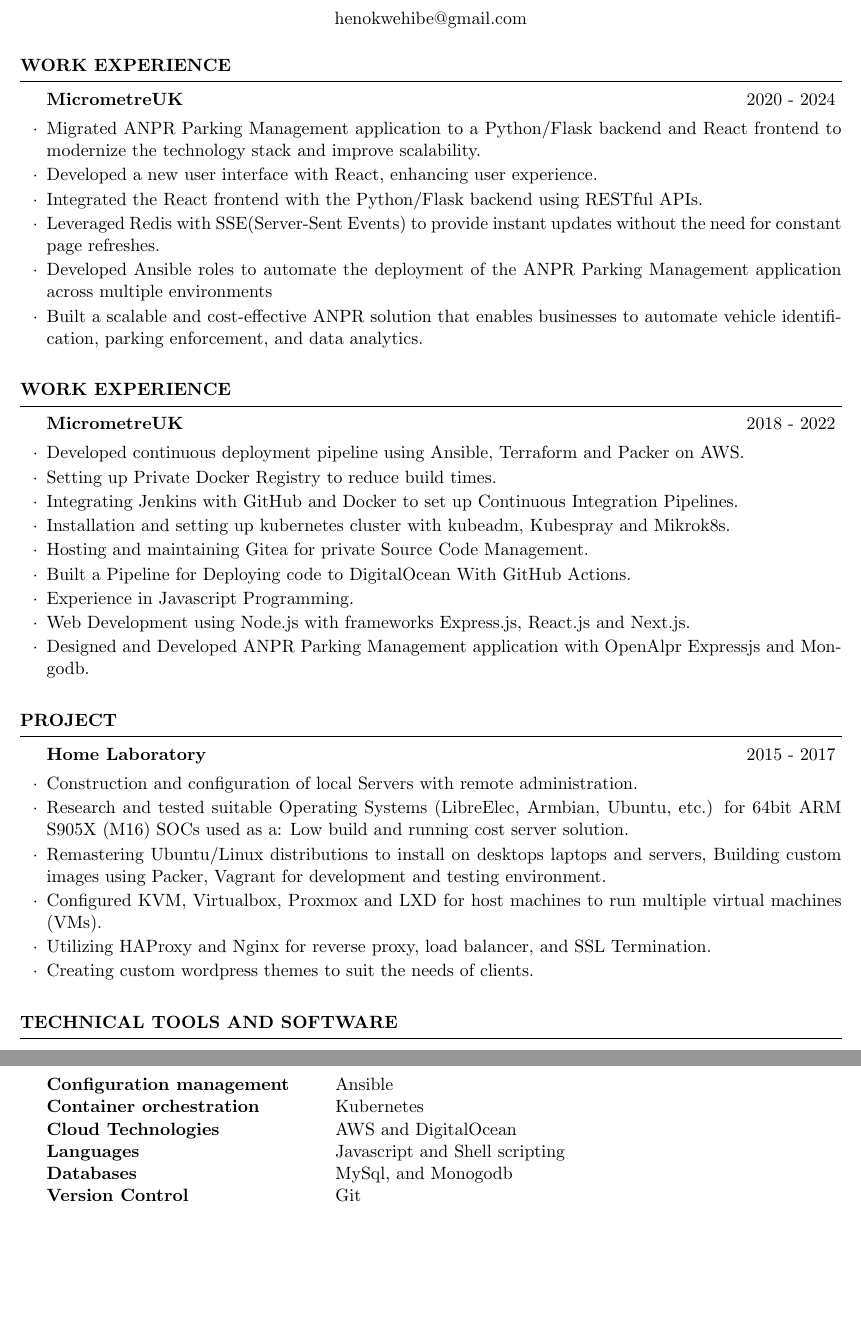
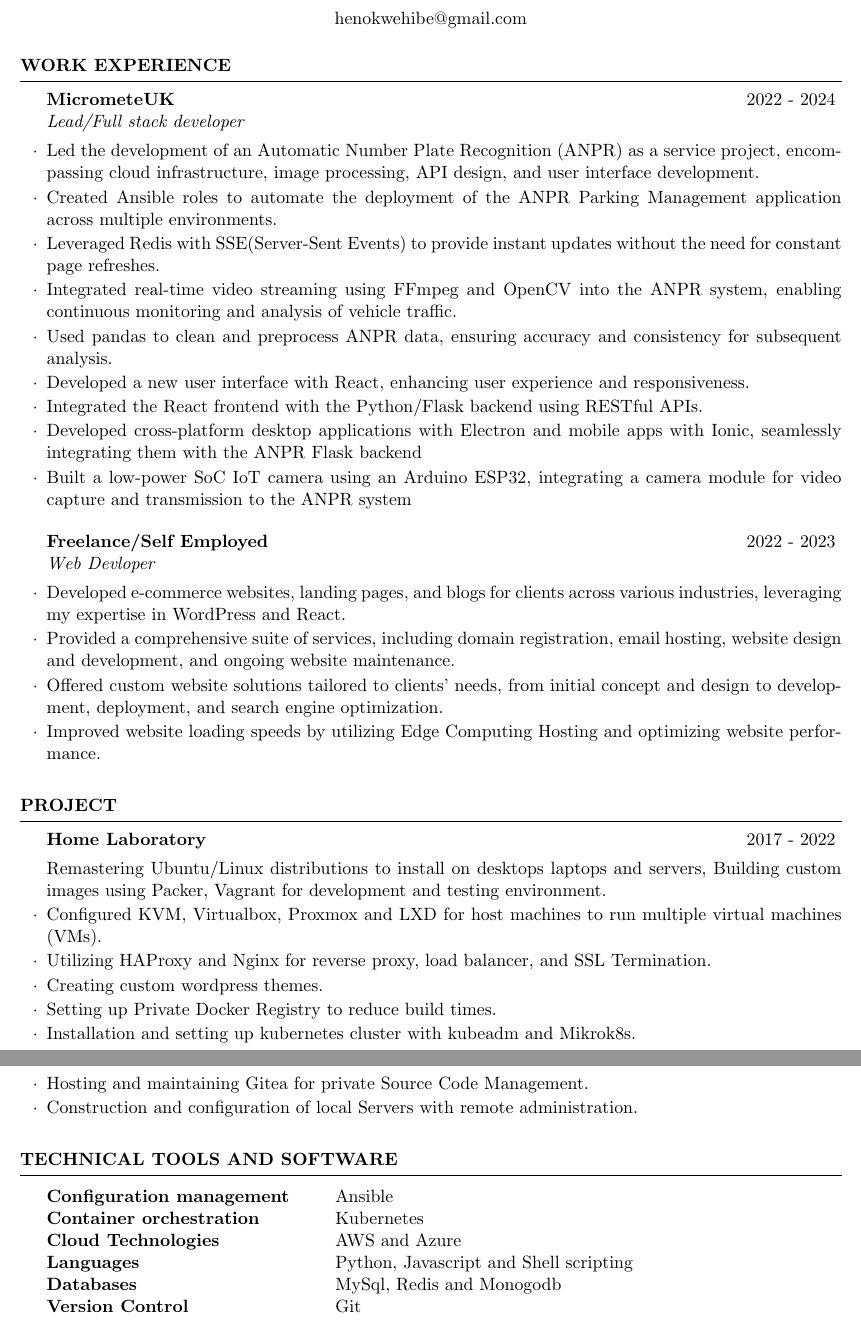
Before and after one commit to micrometre/cv, a LaTeX CV (resume/resume.tex): two parts of pages 1 and 2 of 2, joined at a grey line, cut so that both start at the same text, the shorter picture padded with empty space. Compiled offline with pdfLaTeX.

Commit message:
adding 2024

```diff
--- a/resume/resume.tex
+++ b/resume/resume.tex
@@ -11,52 +11,40 @@
 
 
 \begin{rSection}{Work Experience}
-\begin{rSubsection}{MicrometreUK}{2020 - 2024}{}
+\begin{rSubsection}{MicrometeUK}{2022 -  2024}{Lead/Full stack developer}
 
-
-\item Migrated ANPR Parking Management application to a Python/Flask backend and React frontend to modernize the technology stack and improve scalability.
-\item Developed a new user interface with React, enhancing user experience.
+\item Led the development of an Automatic Number Plate Recognition (ANPR) as a service project, encompassing  cloud infrastructure, image processing, API design, and  user interface development.
+\item Created Ansible roles to automate the deployment of the ANPR Parking Management application across multiple environments.
+\item Leveraged Redis  with SSE(Server-Sent Events) to provide instant updates without  the need for constant page refreshes.
+\item Integrated real-time video streaming using FFmpeg and OpenCV into the ANPR system, enabling continuous monitoring and analysis of vehicle traffic.
+\item Used pandas to clean and preprocess ANPR data, ensuring accuracy and consistency for subsequent analysis.
+\item Developed a new user interface with React, enhancing user experience and responsiveness.
 \item Integrated the React frontend with the Python/Flask backend using RESTful APIs.
-\item Leveraged Redis  with SSE(Server-Sent Events) to provide instant updates without  the need for constant page refreshes.
-\item Developed Ansible roles to automate the deployment of the ANPR Parking Management application across multiple environments
-\item Built a scalable and cost-effective ANPR solution that enables businesses to automate  vehicle identification, parking enforcement, and data analytics.
-
-
-
+\item Developed cross-platform desktop applications with Electron and mobile apps with Ionic, seamlessly integrating them with the ANPR Flask backend
+\item Built a low-power SoC IoT camera using an  Arduino ESP32, integrating a camera module for video capture and transmission to the ANPR system
+\end{rSubsection}
+\begin{rSubsection}{Freelance/Self Employed}{2022 - 2023}{Web Devloper }{}
+\item Developed e-commerce websites, landing pages, and blogs for clients across various industries, leveraging my expertise in  WordPress and React.
+\item Provided a comprehensive suite of services, including domain registration, email hosting, website design and development, and ongoing website maintenance.
+\item Offered custom website solutions tailored to clients' needs, from initial concept and design to development, deployment, and search engine optimization.
+\item Improved website loading speeds  by utilizing Edge Computing Hosting and optimizing website performance.
 
 \end{rSubsection}
 \end{rSection}
 
-
-\begin{rSection}{Work Experience}
-\begin{rSubsection}{MicrometreUK}{2018 - 2022}{}
-
-\item Developed continuous deployment pipeline using Ansible, Terraform and Packer on AWS.
-\item Setting up Private Docker Registry  to reduce build times.
-\item Integrating Jenkins with GitHub and Docker to set up Continuous Integration Pipelines.
-\item Installation and setting up kubernetes cluster with kubeadm, Kubespray and Mikrok8s.
-\item Hosting and maintaining Gitea for private Source Code Management.
-\item Built a Pipeline for  Deploying code to DigitalOcean With GitHub Actions.
-\item Experience in Javascript Programming.
-\item Web Development using Node.js with frameworks Express.js, React.js and Next.js.
-\item Designed and Developed ANPR Parking Management application with OpenAlpr Expressjs and Mongodb.
-\end{rSubsection}
-\end{rSection}
-
 \begin{rSection}{Project}
-\begin{rSubsection}{Home Laboratory}{2015 - 2017}{}
-
-\item Construction and configuration of local Servers with remote administration.
-\item Research and tested suitable Operating Systems (LibreElec, Armbian, Ubuntu,
-etc.) for 64bit ARM S905X (M16) SOCs used as a: Low build and running cost
-server solution.
+\begin{rSubsection}{Home Laboratory }{2017 - 2022}{}
 \item Remastering Ubuntu/Linux distributions to install on desktops laptops and
 servers, Building custom images using Packer, Vagrant for development and
 testing environment.
 \item Configured KVM, Virtualbox, Proxmox and LXD for host machines to run
 multiple virtual machines (VMs).
 \item Utilizing HAProxy and Nginx for reverse proxy, load balancer, and SSL Termination.
-\item Creating custom wordpress themes to suit the needs of clients.
+\item Creating custom wordpress themes.
+\item Setting up Private Docker Registry  to reduce build times.
+\item Installation and setting up kubernetes cluster with kubeadm and Mikrok8s.
+\item Hosting and maintaining Gitea for private Source Code Management.
+\item Construction and configuration of local Servers with remote administration.
 \end{rSubsection}
 \end{rSection}
 
@@ -64,9 +52,9 @@
 \begin{tabular}{ @{} >{\bfseries}l @{\hspace{6ex}} l }
 Configuration management & Ansible\\
 Container orchestration & Kubernetes\\
-Cloud Technologies & AWS and DigitalOcean\\
-Languages& Javascript and Shell scripting\\
-Databases & MySql, and Monogodb \\
+Cloud Technologies & AWS and Azure \\
+Languages& Python, Javascript and Shell scripting\\
+Databases & MySql, Redis and Monogodb \\
 Version Control & Git\\
 \end{tabular}
 \end{rSection}
```
Also changed, not shown: resume/resume.pdf.
